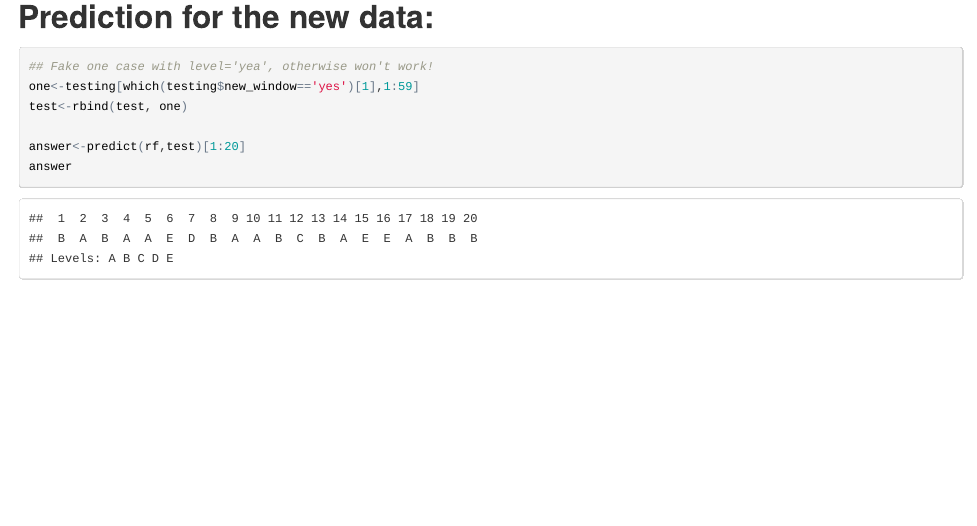
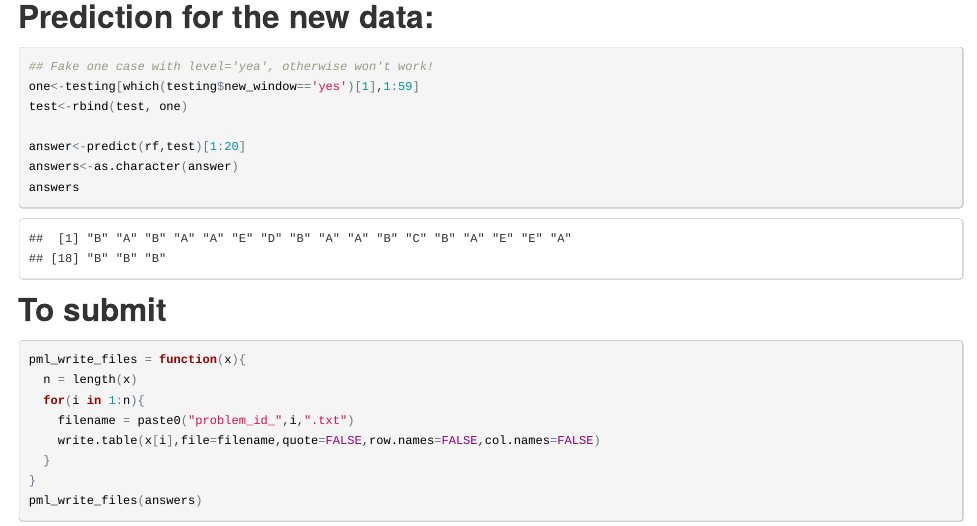
Before and after one commit to wwwscopin/RWorkshop, an R Markdown document (PML.Rmd): the page in a window 1100 px wide, from 3610 px down. The pictures show the output file PML.html that the author committed with the source, opened offline.

Commit message:
Random Forest

````diff
--- a/PML.Rmd
+++ b/PML.Rmd
@@ -105,5 +105,19 @@ one<-testing[which(testing$new_window=='yes')[1],1:59]
 test<-rbind(test, one)
 
 answer<-predict(rf,test)[1:20]
-answer
+answers<-as.character(answer)
+answers
 ```
+
+## To submit
+
+```{r,echo=TRUE,cache=TRUE}
+pml_write_files = function(x){
+  n = length(x)
+  for(i in 1:n){
+    filename = paste0("problem_id_",i,".txt")
+    write.table(x[i],file=filename,quote=FALSE,row.names=FALSE,col.names=FALSE)
+  }
+}
+pml_write_files(answers)
+```
````
Also changed, not shown: PML.html, PML.md, cache/unnamed-chunk-7_3bb0739666274ff76719e728b4135488.RData (added), cache/unnamed-chunk-7_7b477dda504719685452fa4cf464522d.RData (deleted), cache/unnamed-chunk-8_e1a3689489d9e63f99e1e4af7375d1cc.RData (added), test.html (deleted), 15 other files.
